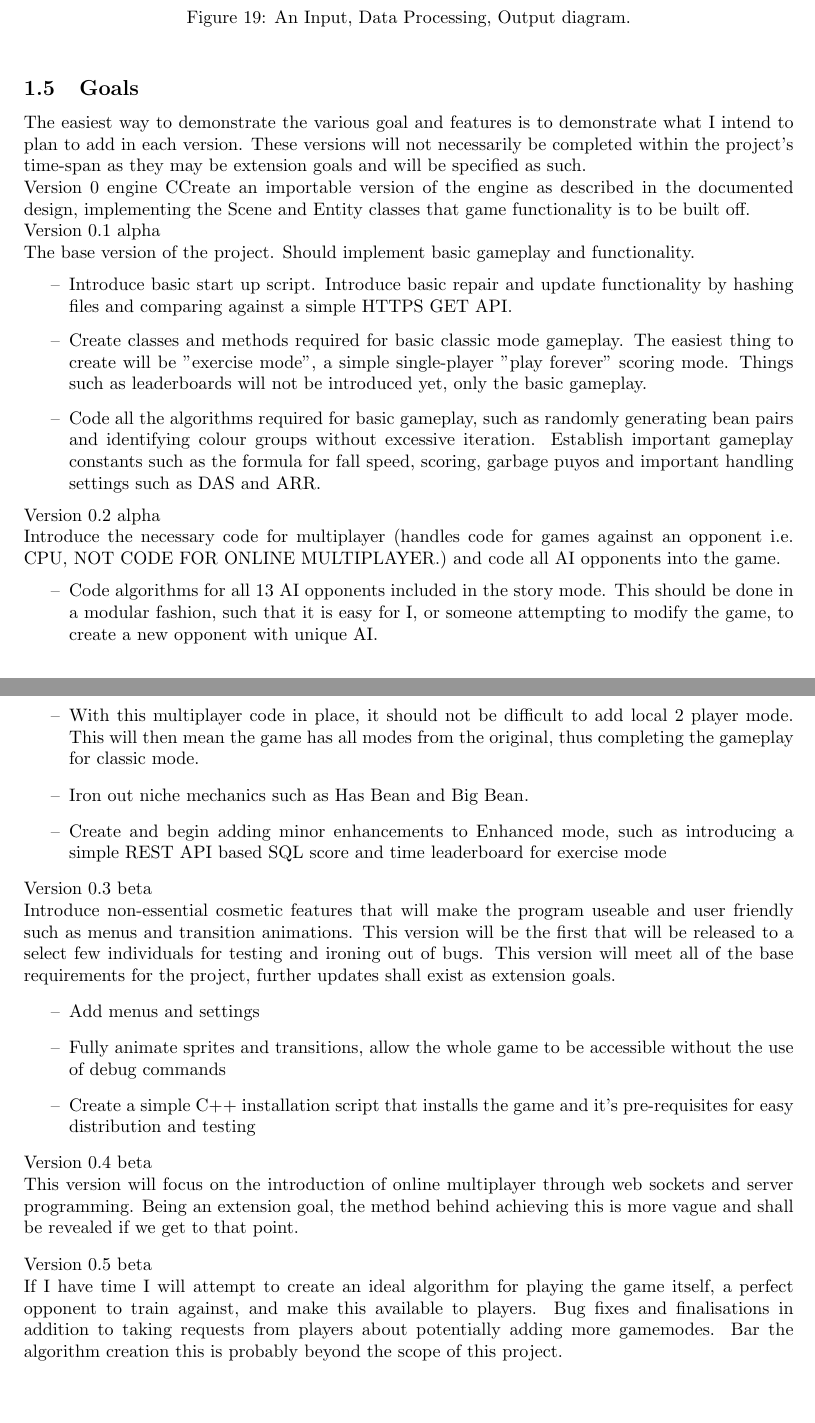
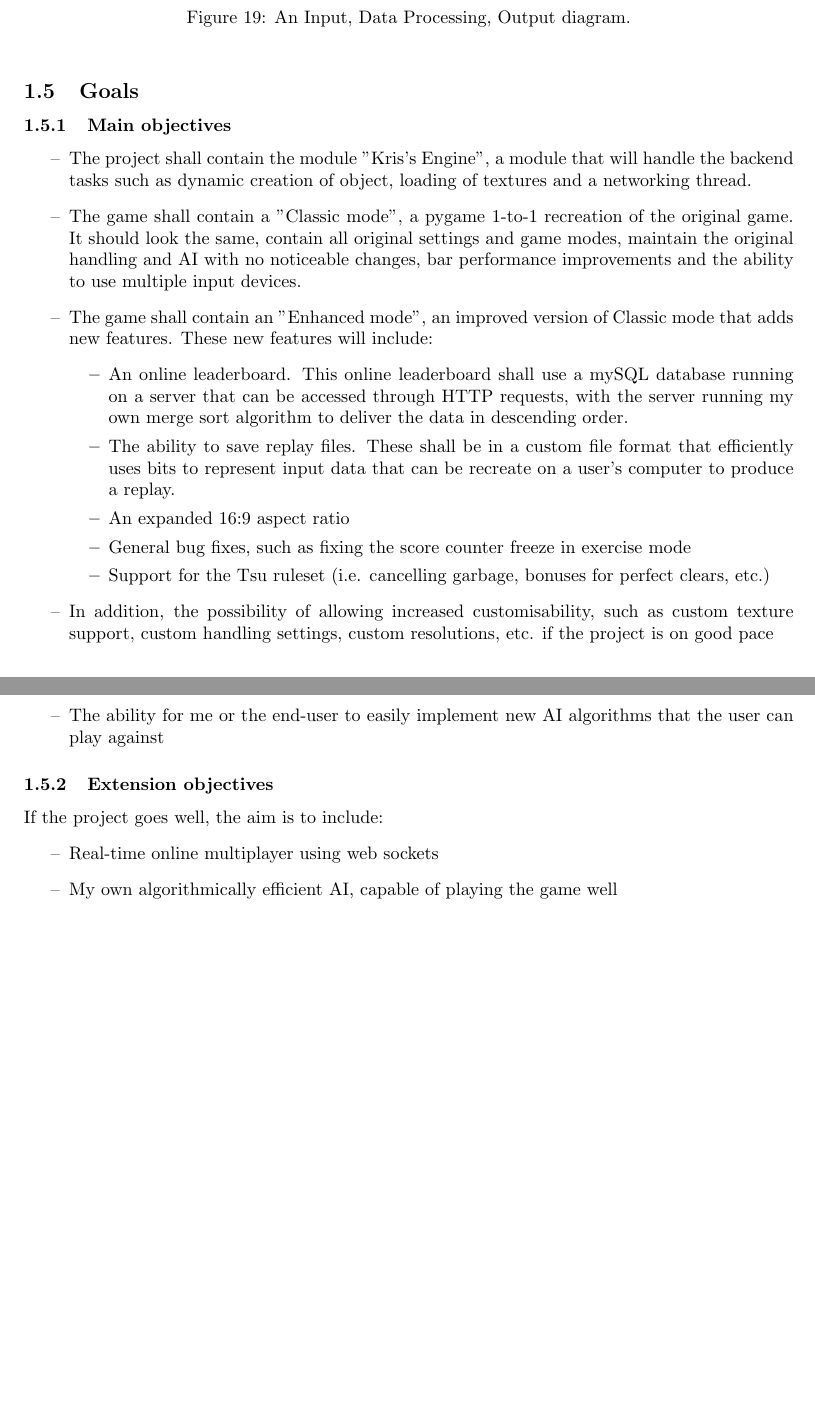
Before and after one commit to Kris-0605/nea, a LaTeX document (documentation/NEA.tex): two parts of pages 12 and 13 of 13, joined at a grey line, cut so that both start at the same text. Compiled offline with pdfLaTeX.

Commit message:
Update objectives

```diff
--- a/documentation/NEA.tex
+++ b/documentation/NEA.tex
@@ -427,50 +427,32 @@ Kris's Engine is built upon the idea of two fundamental class templates Scene an
 
 \subsection{Goals}
 
-The easiest way to demonstrate the various goal and features is to demonstrate what I intend to plan to add in each version. These versions will not necessarily be completed within the project's time-span as they may be extension goals and will be specified as such.
+\subsubsection{Main objectives}
 
-Version 0 engine
-CCreate an importable version of the engine as described in the documented design, implementing the Scene and Entity classes that game functionality is to be built off.
-
-Version 0.1 alpha
-
-The base version of the project. Should implement basic gameplay and functionality.
 \begin{itemize}
     \renewcommand\labelitemi{--}
-    \item Introduce basic start up script. Introduce basic repair and update functionality by hashing files and comparing against a simple HTTPS GET API.
-    \item Create classes and methods required for basic classic mode gameplay. The easiest thing to create will be "exercise mode", a simple single-player "play forever" scoring mode. Things such as leaderboards will not be introduced yet, only the basic gameplay.
-    \item Code all the algorithms required for basic gameplay, such as randomly generating bean pairs and identifying colour groups without excessive iteration. Establish important gameplay constants such as the formula for fall speed, scoring, garbage puyos and important handling settings such as DAS and ARR.
+    \item The project shall contain the module "Kris's Engine", a module that will handle the backend tasks such as dynamic creation of object, loading of textures and a networking thread.
+    \item The game shall contain a "Classic mode", a pygame 1-to-1 recreation of the original game. It should look the same, contain all original settings and game modes, maintain the original handling and AI with no noticeable changes, bar performance improvements and the ability to use multiple input devices.
+    \item The game shall contain an "Enhanced mode", an improved version of Classic mode that adds new features. These new features will include:
+    \begin{itemize}
+        \renewcommand\labelitemi{--}
+        \item An online leaderboard. This online leaderboard shall use a mySQL database running on a server that can be accessed through HTTP requests, with the server running my own merge sort algorithm to deliver the data in descending order.
+        \item The ability to save replay files. These shall be in a custom file format that efficiently uses bits to represent input data that can be recreate on a user's computer to produce a replay.
+        \item An expanded 16:9 aspect ratio
+        \item General bug fixes, such as fixing the score counter freeze in exercise mode
+        \item Support for the Tsu ruleset (i.e. cancelling garbage, bonuses for perfect clears, etc.)
+    \end{itemize}
+    \item In addition, the possibility of allowing increased customisability, such as custom texture support, custom handling settings, custom resolutions, etc. if the project is on good pace
+    \item The ability for me or the end-user to easily implement new AI algorithms that the user can play against
 \end{itemize}
 
-Version 0.2 alpha
+\subsubsection{Extension objectives}
 
-Introduce the necessary code for multiplayer (handles code for games against an opponent i.e. CPU, NOT CODE FOR ONLINE MULTIPLAYER.) and code all AI opponents into the game.
+If the project goes well, the aim is to include:
 \begin{itemize}
     \renewcommand\labelitemi{--}
-    \item Code algorithms for all 13 AI opponents included in the story mode. This should be done in a modular fashion, such that it is easy for I, or someone attempting to modify the game, to create a new opponent with unique AI.
-    \item Introduce code to accept different input methods.
-    \item With this multiplayer code in place, it should not be difficult to add local 2 player mode. This will then mean the game has all modes from the original, thus completing the gameplay for classic mode.
-    \item Iron out niche mechanics such as Has Bean and Big Bean.
-    \item Create and begin adding minor enhancements to Enhanced mode, such as introducing a simple REST API based SQL score and time leaderboard for exercise mode
+    \item Real-time online multiplayer using web sockets
+    \item My own algorithmically efficient AI, capable of playing the game well
 \end{itemize}
 
-Version 0.3 beta
-
-Introduce non-essential cosmetic features that will make the program useable and user friendly such as menus and transition animations. This version will be the first that will be released to a select few individuals for testing and ironing out of bugs. This version will meet all of the base requirements for the project, further updates shall exist as extension goals.
-\begin{itemize}
-    \renewcommand\labelitemi{--}
-    \item Add menus and settings
-    \item Fully animate sprites and transitions, allow the whole game to be accessible without the use of debug commands
-    \item Create a simple C++ installation script that installs the game and it's pre-requisites for easy distribution and testing
-\end{itemize}
-
-Version 0.4 beta
-
-This version will focus on the introduction of online multiplayer through web sockets and server programming. Being an extension goal, the method behind achieving this is more vague and shall be revealed if we get to that point.
-
-\vspace{0.3cm}
-
-Version 0.5 beta
-
-If I have time I will attempt to create an ideal algorithm for playing the game itself, a perfect opponent to train against, and make this available to players. Bug fixes and finalisations in addition to taking requests from players about potentially adding more gamemodes. Bar the algorithm creation this is probably beyond the scope of this project.
 \end{document}
```
Also changed, not shown: documentation/NEA.pdf, 1 other file.
